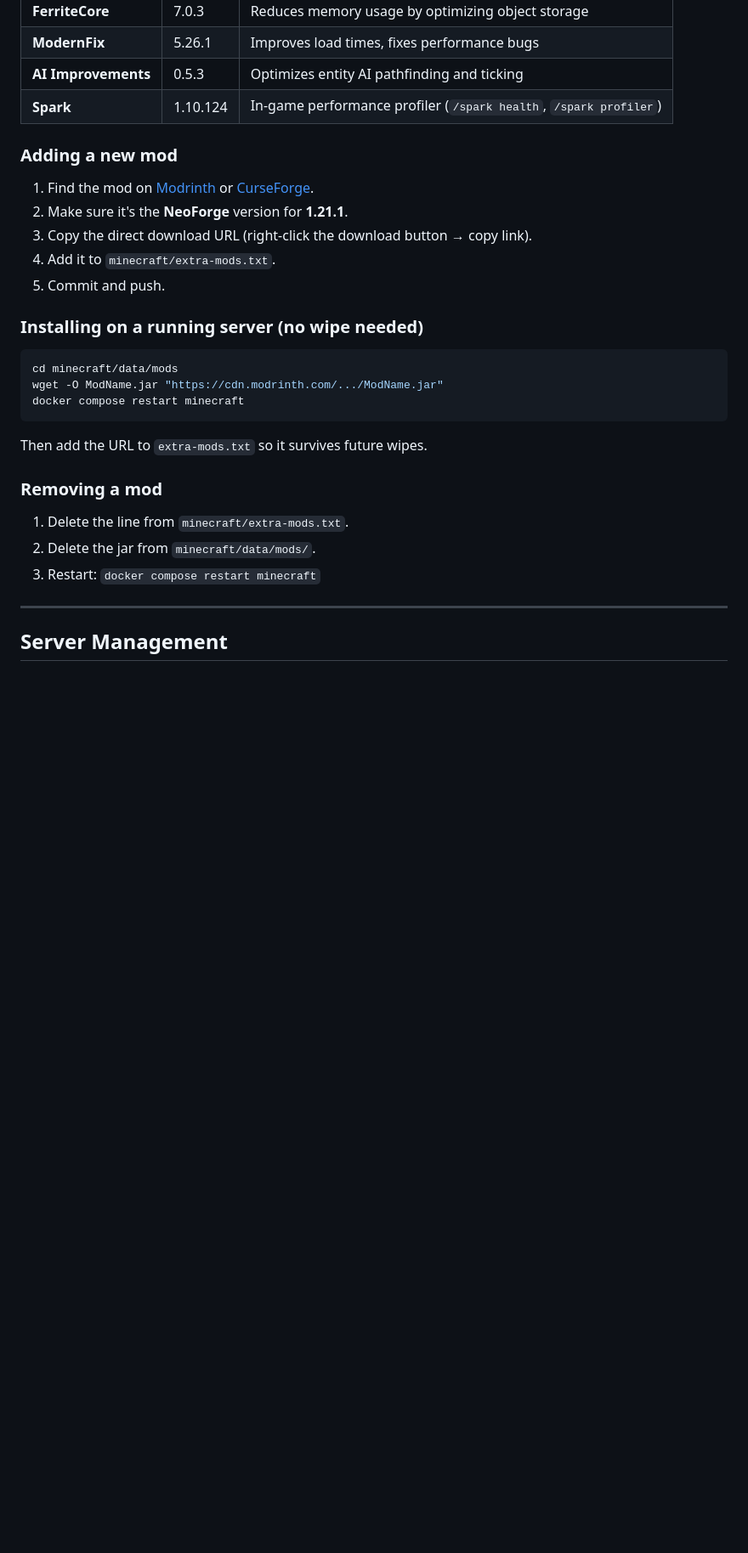
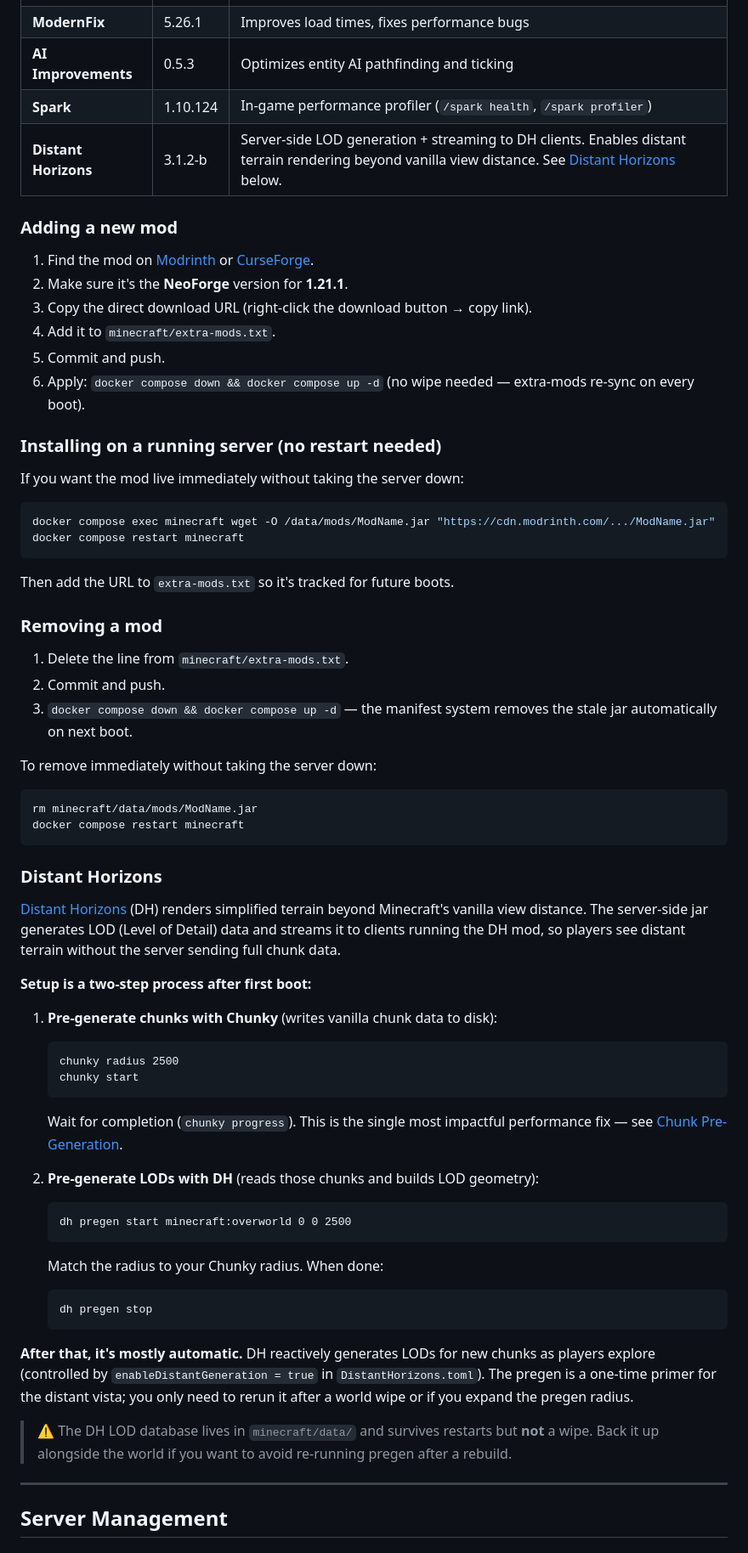
Before and after one commit to dpt5216/minecraft-stack, a Markdown page: README.md, the part around one of its changes. Shown at 85% size. Drawn GitHub-style; blank space fills up the shorter version.

````diff
--- a/README.md
+++ b/README.md
@@ -356,6 +373,7 @@ https://cdn.modrinth.com/data/.../mod-name.jar
 | **ModernFix** | 5.26.1 | Improves load times, fixes performance bugs |
 | **AI Improvements** | 0.5.3 | Optimizes entity AI pathfinding and ticking |
 | **Spark** | 1.10.124 | In-game performance profiler (`/spark health`, `/spark profiler`) |
+| **Distant Horizons** | 3.1.2-b | Server-side LOD generation + streaming to DH clients. Enables distant terrain rendering beyond vanilla view distance. See [Distant Horizons](#distant-horizons) below. |
 
 ### Adding a new mod
 
@@ -364,22 +382,62 @@ https://cdn.modrinth.com/data/.../mod-name.jar
 3. Copy the direct download URL (right-click the download button → copy link).
 4. Add it to `minecraft/extra-mods.txt`.
 5. Commit and push.
+6. Apply: `docker compose down && docker compose up -d` (no wipe needed — extra-mods re-sync on every boot).
 
-### Installing on a running server (no wipe needed)
+### Installing on a running server (no restart needed)
+
+If you want the mod live immediately without taking the server down:
 
 ```bash
-cd minecraft/data/mods
-wget -O ModName.jar "https://cdn.modrinth.com/.../ModName.jar"
+docker compose exec minecraft wget -O /data/mods/ModName.jar "https://cdn.modrinth.com/.../ModName.jar"
 docker compose restart minecraft
 ```
 
-Then add the URL to `extra-mods.txt` so it survives future wipes.
+Then add the URL to `extra-mods.txt` so it's tracked for future boots.
 
 ### Removing a mod
 
 1. Delete the line from `minecraft/extra-mods.txt`.
-2. Delete the jar from `minecraft/data/mods/`.
-3. Restart: `docker compose restart minecraft`
+2. Commit and push.
+3. `docker compose down && docker compose up -d` — the manifest system removes the stale jar automatically on next boot.
+
+To remove immediately without taking the server down:
+
+```bash
+rm minecraft/data/mods/ModName.jar
+docker compose restart minecraft
+```
+
+### Distant Horizons
+
+[Distant Horizons](https://modrinth.com/mod/distanthorizons) (DH) renders simplified terrain beyond Minecraft's vanilla view distance. The server-side jar generates LOD (Level of Detail) data and streams it to clients running the DH mod, so players see distant terrain without the server sending full chunk data.
+
+**Setup is a two-step process after first boot:**
+
+1. **Pre-generate chunks with Chunky** (writes vanilla chunk data to disk):
+
+   ```
+   chunky radius 2500
+   chunky start
+   ```
+
+   Wait for completion (`chunky progress`). This is the single most impactful performance fix — see [Chunk Pre-Generation](#chunk-pre-generation).
+
+2. **Pre-generate LODs with DH** (reads those chunks and builds LOD geometry):
+
+   ```
+   dh pregen start minecraft:overworld 0 0 2500
+   ```
+
+   Match the radius to your Chunky radius. When done:
+
+   ```
+   dh pregen stop
+   ```
+
+**After that, it's mostly automatic.** DH reactively generates LODs for new chunks as players explore (controlled by `enableDistantGeneration = true` in `DistantHorizons.toml`). The pregen is a one-time primer for the distant vista; you only need to rerun it after a world wipe or if you expand the pregen radius.
+
+> ⚠️ The DH LOD database lives in `minecraft/data/` and survives restarts but **not** a wipe. Back it up alongside the world if you want to avoid re-running pregen after a rebuild.
 
 ---
 
````
Also changed, not shown: other parts of README.md (+36 -19 lines).
